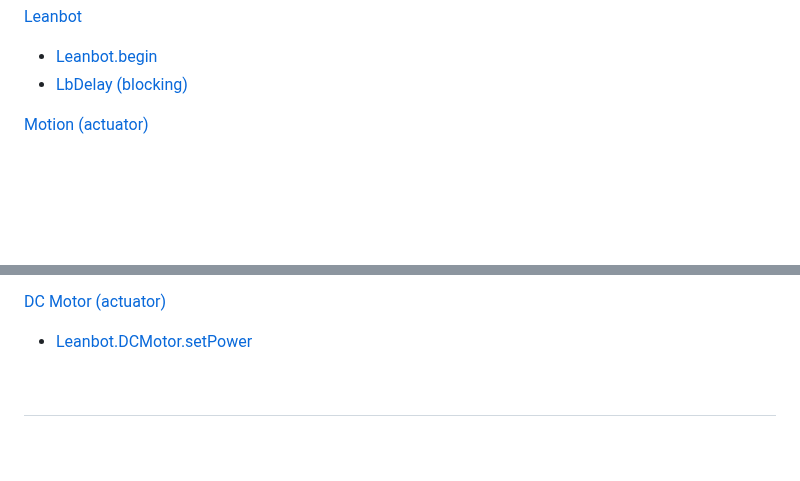
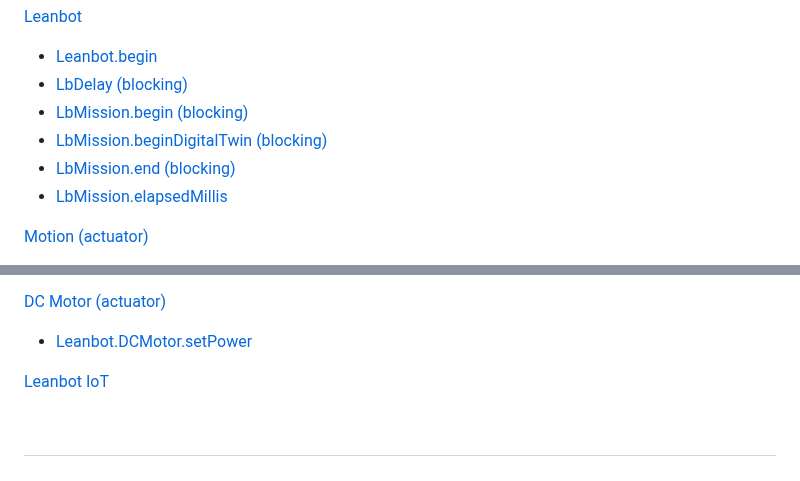
Before and after one commit to lesysang1322002/EC_Challenge_2024_Test, a Markdown page: APIReference/README.md, 2 parts joined by grey strips. GitHub-like rendering; blank space fills up the shorter version.

```diff
--- a/APIReference/README.md
+++ b/APIReference/README.md
@@ -6,6 +6,11 @@ Leanbot API Reference
 [Leanbot](#Leanbot)
 - [Leanbot.begin](#Leanbot.begin)
 - [LbDelay (blocking)](#LbDelay-%28blocking%29)
+- [LbMission.begin (blocking)](#LbMission.begin-%28blocking%29)
+- [LbMission.beginDigitalTwin (blocking)](#LbMission.beginDigitalTwin-%28blocking%29)
+- [LbMission.end (blocking)](#LbMission.end-%28blocking%29)
+- [LbMission.elapsedMillis](#LbMission.elapsedMillis)
+
 
 [Motion (actuator)](#Motion-%28actuator%29)
 - [LbMotion.runLR](#LbMotion.runLR)
@@ -68,6 +73,8 @@ Leanbot API Reference
 [DC Motor (actuator)](#DC-Motor-%28actuator%29)
 - [Leanbot.DCMotor.setPower](#Leanbot.DCMotor.setPower)
 
+
+[Leanbot IoT](README_LeanbotIoT.md)
 
 &nbsp;
 ---
```
Also changed, not shown: other parts of APIReference/README.md (+127 -0 lines).
